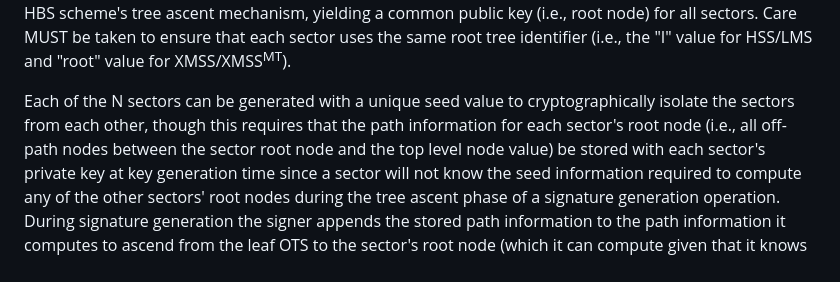
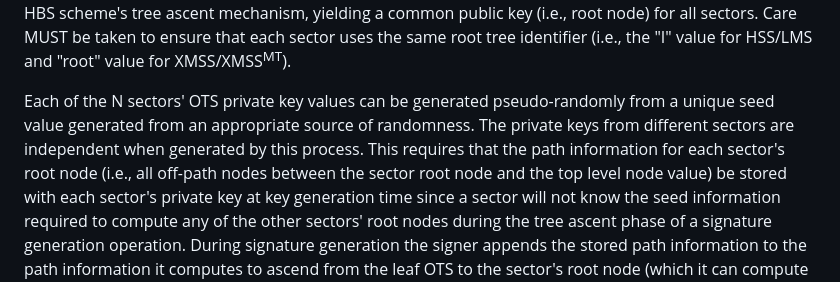
Before and after one commit to hbs-guidance/draft-hbs-state, a Markdown page: draft-wiggers-hbs-state.md, the part around the change. Drawn GitHub-style.

Commit message:
Clarify sector seeds and private key generation.

```diff
--- a/draft-wiggers-hbs-state.md
+++ b/draft-wiggers-hbs-state.md
@@ -504,9 +504,10 @@ for all sectors. Care MUST be taken to ensure that each sector uses the same
 root tree identifier (i.e., the "I" value for HSS/LMS and "root" value for
 XMSS/XMSS<sup>MT</sup>).
 
-Each of the N sectors can be generated with a unique seed value to
-cryptographically isolate the sectors from each other, though this requires
-that the path information for each sector's root node (i.e., all off-path nodes
+Each of the N sectors' OTS private key values can be generated pseudo-randomly
+from a unique seed value generated from an appropriate source of randomness. The
+private keys from different sectors are independent when generated by this process. This
+requires that the path information for each sector's root node (i.e., all off-path nodes
 between the sector root node and the top level node value) be stored with each
 sector's private key at key generation time since a sector will not know the
 seed information required to compute any of the other sectors' root nodes
```
